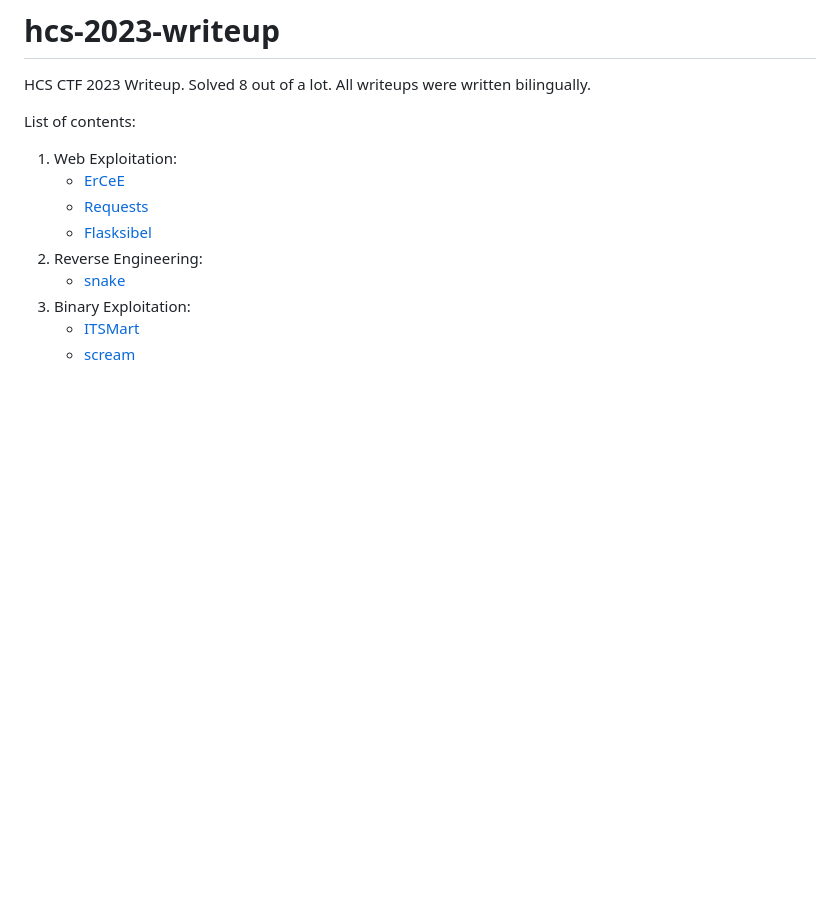
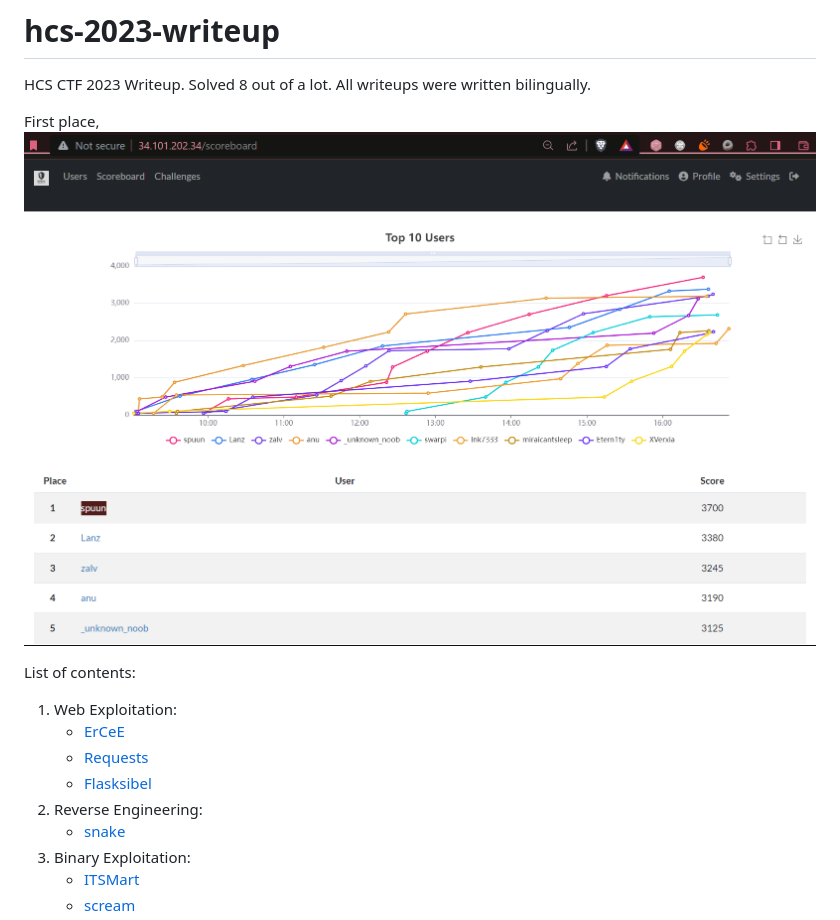
Before and after one commit to spuuntries/hcs-2023-writeup, a Markdown page: README.md, the part around the change. Drawn GitHub-style; pictures changed too: image.png (added); blank space fills up the shorter version.

```diff
--- a/README.md
+++ b/README.md
@@ -1,6 +1,9 @@
 # **hcs-2023-writeup**
 
 HCS CTF 2023 Writeup. Solved 8 out of a lot. All writeups were written bilingually.
+
+First place,
+![amongus](image.png)
 
 List of contents:
 
```
